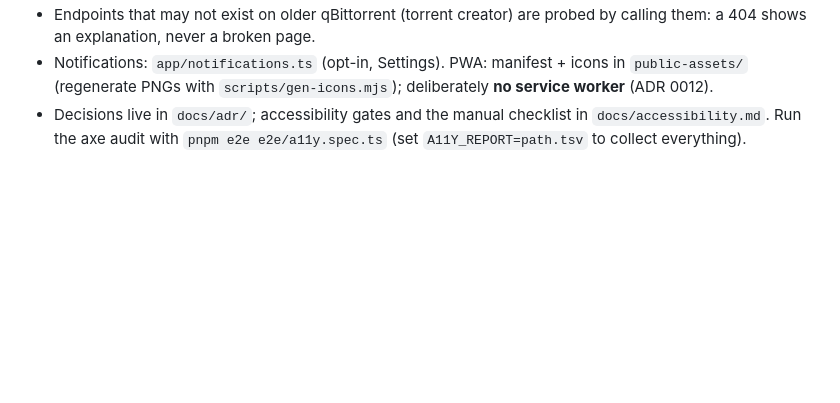
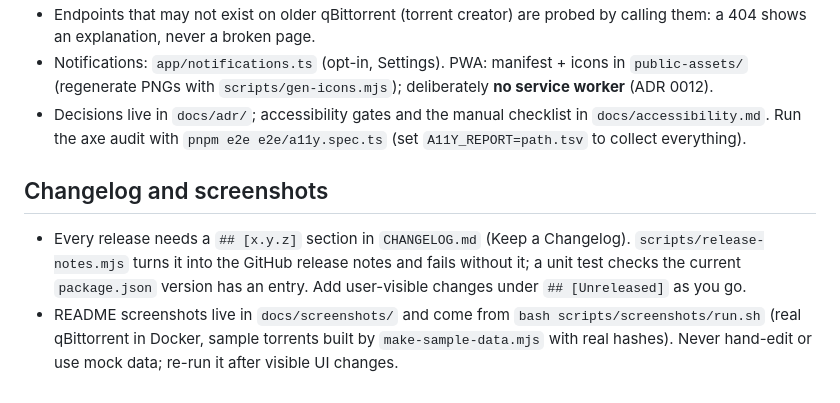
Before and after one commit to SamerBerjawi/TorVia, a Markdown page: CLAUDE.md, the part around the change. GitHub-like rendering; blank space fills up the shorter version.

```diff
--- a/CLAUDE.md
+++ b/CLAUDE.md
@@ -71,3 +71,7 @@ Three skins — `graphite`, `paper`, `signal` — each with light and dark, sele
 - Endpoints that may not exist on older qBittorrent (torrent creator) are probed by calling them: a 404 shows an explanation, never a broken page.
 - Notifications: `app/notifications.ts` (opt-in, Settings). PWA: manifest + icons in `public-assets/` (regenerate PNGs with `scripts/gen-icons.mjs`); deliberately **no service worker** (ADR 0012).
 - Decisions live in `docs/adr/`; accessibility gates and the manual checklist in `docs/accessibility.md`. Run the axe audit with `pnpm e2e e2e/a11y.spec.ts` (set `A11Y_REPORT=path.tsv` to collect everything).
+
+## Changelog and screenshots
+- Every release needs a `## [x.y.z]` section in `CHANGELOG.md` (Keep a Changelog). `scripts/release-notes.mjs` turns it into the GitHub release notes and fails without it; a unit test checks the current `package.json` version has an entry. Add user-visible changes under `## [Unreleased]` as you go.
+- README screenshots live in `docs/screenshots/` and come from `bash scripts/screenshots/run.sh` (real qBittorrent in Docker, sample torrents built by `make-sample-data.mjs` with real hashes). Never hand-edit or use mock data; re-run it after visible UI changes.
```
Also changed, not shown: CHANGELOG.md (added, +57 -0 lines), README.md (+29 -1 lines), docs/screenshots/graphite-dark.png (added), docs/screenshots/palette-signal-light.png (added), docs/screenshots/paper-light.png (added), docs/screenshots/settings-paper-dark.png (added), docs/screenshots/signal-dark.png (added), docs/screenshots/statistics-graphite-light.png (added), 6 other files.
